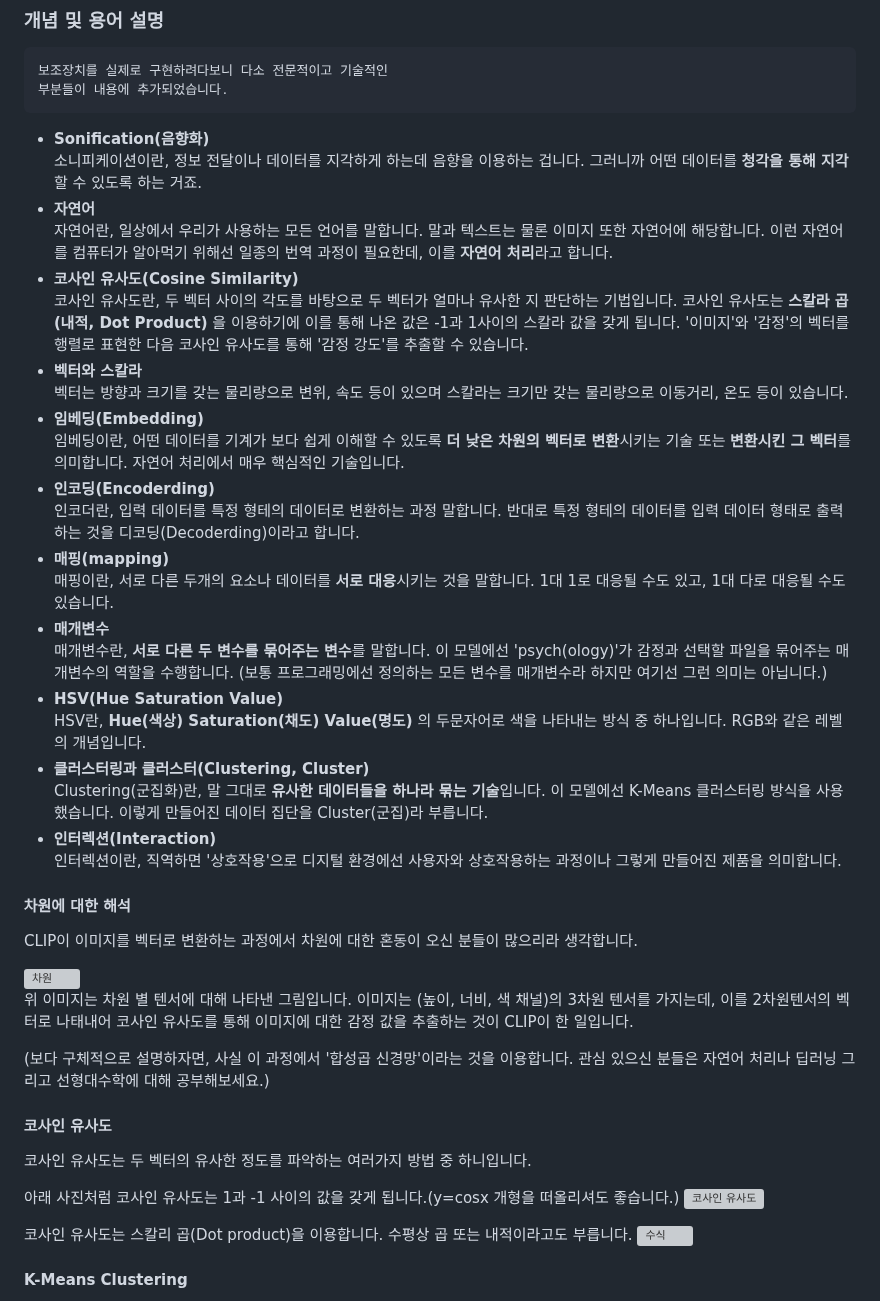
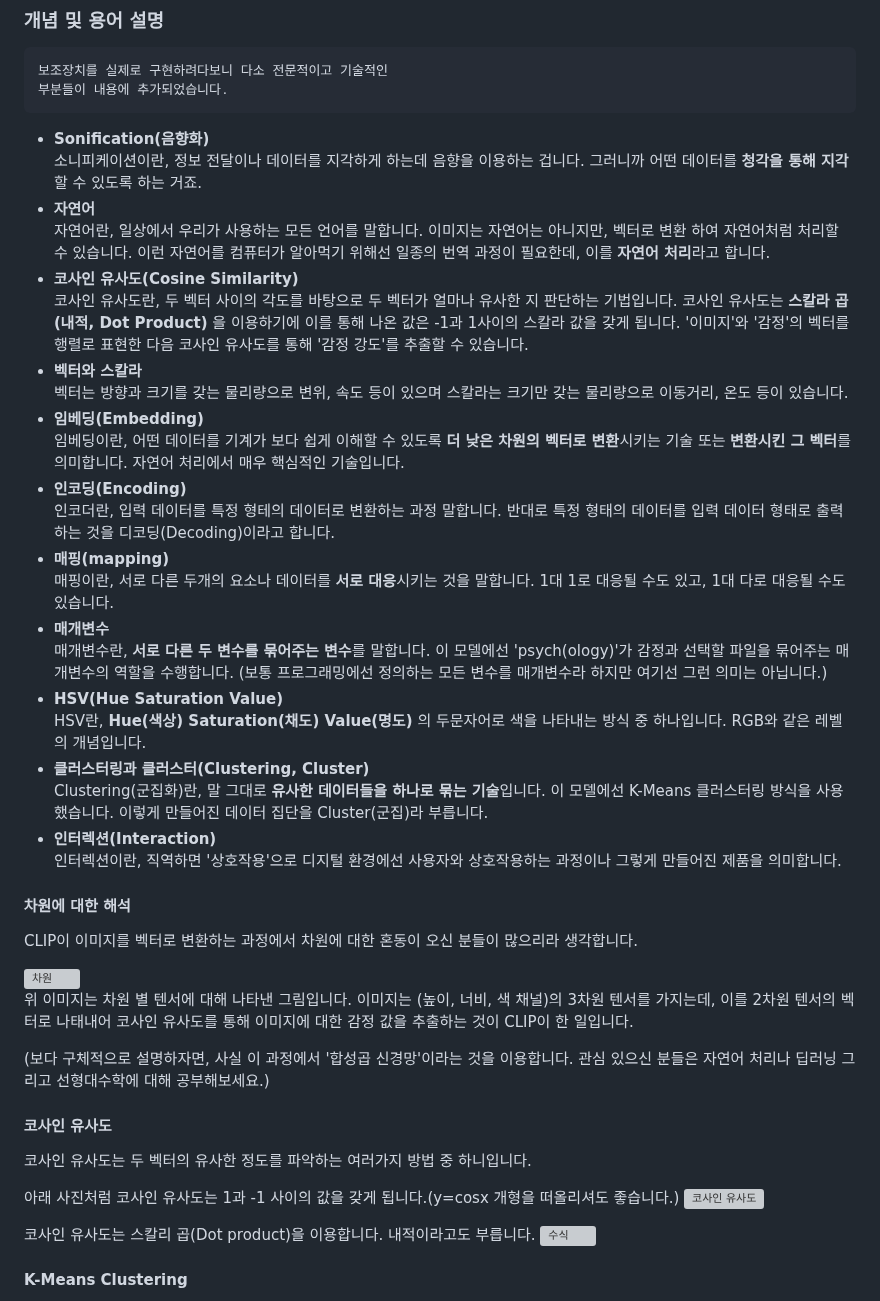
Before and after one commit to kimjuwon311/Sonification_sharing, a Markdown page: readme.md, the part around the change. Drawn GitHub-style; grey boxes are pictures that could not be loaded.

```diff
--- a/readme.md
+++ b/readme.md
@@ -102,15 +102,15 @@
 - **Sonification(음향화)**\
     소니피케이션이란, 정보 전달이나 데이터를 지각하게 하는데 음향을 이용하는 겁니다. 그러니까 어떤 데이터를 **청각을 통해 지각**할 수 있도록 하는 거죠.
 - **자연어**\
-    자연어란, 일상에서 우리가 사용하는 모든 언어를 말합니다. 말과 텍스트는 물론 이미지 또한 자연어에 해당합니다. 이런 자연어를 컴퓨터가 알아먹기 위해선 일종의 번역 과정이 필요한데, 이를 **자연어 처리**라고 합니다.
+    자연어란, 일상에서 우리가 사용하는 모든 언어를 말합니다. 이미지는 자연어는 아니지만, 벡터로 변환 하여 자연어처럼 처리할 수 있습니다. 이런 자연어를 컴퓨터가 알아먹기 위해선 일종의 번역 과정이 필요한데, 이를 **자연어 처리**라고 합니다.
 - **코사인 유사도(Cosine Similarity)**\
     코사인 유사도란, 두 벡터 사이의 각도를 바탕으로 두 벡터가 얼마나 유사한 지 판단하는 기법입니다. 코사인 유사도는 **스칼라 곱(내적, Dot Product)** 을 이용하기에 이를 통해 나온 값은 -1과 1사이의 스칼라 값을 갖게 됩니다. '이미지'와 '감정'의 벡터를 행렬로 표현한 다음 코사인 유사도를 통해 '감정 강도'를 추출할 수 있습니다.
 - **벡터와 스칼라**\
     벡터는 방향과 크기를 갖는 물리량으로 변위, 속도 등이 있으며 스칼라는 크기만 갖는 물리량으로 이동거리, 온도 등이 있습니다.
 - **임베딩(Embedding)**\
     임베딩이란, 어떤 데이터를 기계가 보다 쉽게 이해할 수 있도록 **더 낮은 차원의 벡터로 변환**시키는 기술 또는 **변환시킨 그 벡터**를 의미합니다. 자연어 처리에서 매우 핵심적인 기술입니다.
-- **인코딩(Encoderding)**\
-    인코더란, 입력 데이터를 특정 형테의 데이터로 변환하는 과정 말합니다. 반대로 특정 형테의 데이터를 입력 데이터 형태로 출력하는 것을 디코딩(Decoderding)이라고 합니다.
+- **인코딩(Encoding)**\
+    인코더란, 입력 데이터를 특정 형테의 데이터로 변환하는 과정 말합니다. 반대로 특정 형태의 데이터를 입력 데이터 형태로 출력하는 것을 디코딩(Decoding)이라고 합니다.
 - **매핑(mapping)**\
     매핑이란, 서로 다른 두개의 요소나 데이터를 **서로 대응**시키는 것을 말합니다. 1대 1로 대응될 수도 있고, 1대 다로 대응될 수도 있습니다.
 - **매개변수**\
@@ -118,14 +118,14 @@
 - **HSV(Hue Saturation Value)**\
     HSV란, **Hue(색상) Saturation(채도) Value(명도)** 의 두문자어로 색을 나타내는 방식 중 하나입니다. RGB와 같은 레벨의 개념입니다.
 - **클러스터링과 클러스터(Clustering, Cluster)**\
-    Clustering(군집화)란, 말 그대로 **유사한 데이터들을 하나라 묶는 기술**입니다. 이 모델에선 K-Means 클러스터링 방식을 사용했습니다. 이렇게 만들어진 데이터 집단을 Cluster(군집)라 부릅니다.
+    Clustering(군집화)란, 말 그대로 **유사한 데이터들을 하나로 묶는 기술**입니다. 이 모델에선 K-Means 클러스터링 방식을 사용했습니다. 이렇게 만들어진 데이터 집단을 Cluster(군집)라 부릅니다.
 - **인터렉션(Interaction)**\
     인터렉션이란, 직역하면 '상호작용'으로 디지털 환경에선 사용자와 상호작용하는 과정이나 그렇게 만들어진 제품을 의미합니다.
 #### 차원에 대한 해석
 CLIP이 이미지를 벡터로 변환하는 과정에서 차원에 대한 혼동이 오신 분들이 많으리라 생각합니다.
 
 ![차원](https://thebook.io/img/080246/157.jpg)\
-위 이미지는 차원 별 텐서에 대해 나타낸 그림입니다. 이미지는 (높이, 너비, 색 채널)의 3차원 텐서를 가지는데, 이를 2차원텐서의 벡터로 나태내어 코사인 유사도를 통해 이미지에 대한 감정 값을 추출하는 것이 CLIP이 한 일입니다.
+위 이미지는 차원 별 텐서에 대해 나타낸 그림입니다. 이미지는 (높이, 너비, 색 채널)의 3차원 텐서를 가지는데, 이를 2차원 텐서의 벡터로 나태내어 코사인 유사도를 통해 이미지에 대한 감정 값을 추출하는 것이 CLIP이 한 일입니다.
 
 (보다 구체적으로 설명하자면, 사실 이 과정에서 '합성곱 신경망'이라는 것을 이용합니다. 관심 있으신 분들은 자연어 처리나 딥러닝 그리고 선형대수학에 대해 공부해보세요.)
 #### 코사인 유사도
@@ -134,7 +134,7 @@ CLIP이 이미지를 벡터로 변환하는 과정에서 차원에 대한 혼동
 아래 사진처럼 코사인 유사도는 1과 -1 사이의 값을 갖게 됩니다.(y=cosx 개형을 떠올리셔도 좋습니다.)
 ![코사인 유사도](https://static.wikidocs.net/images/page/24603/%EC%BD%94%EC%82%AC%EC%9D%B8%EC%9C%A0%EC%82%AC%EB%8F%84.PNG)
 
-코사인 유사도는 스칼리 곱(Dot product)을 이용합니다. 수평상 곱 또는 내적이라고도 부릅니다.
+코사인 유사도는 스칼리 곱(Dot product)을 이용합니다. 내적이라고도 부릅니다.
 ![수식](https://velog.velcdn.com/images/parkchansaem/post/3f2a1542-fced-4add-b4d3-a144d955bd21/image.png)
 
 #### K-Means Clustering
```
